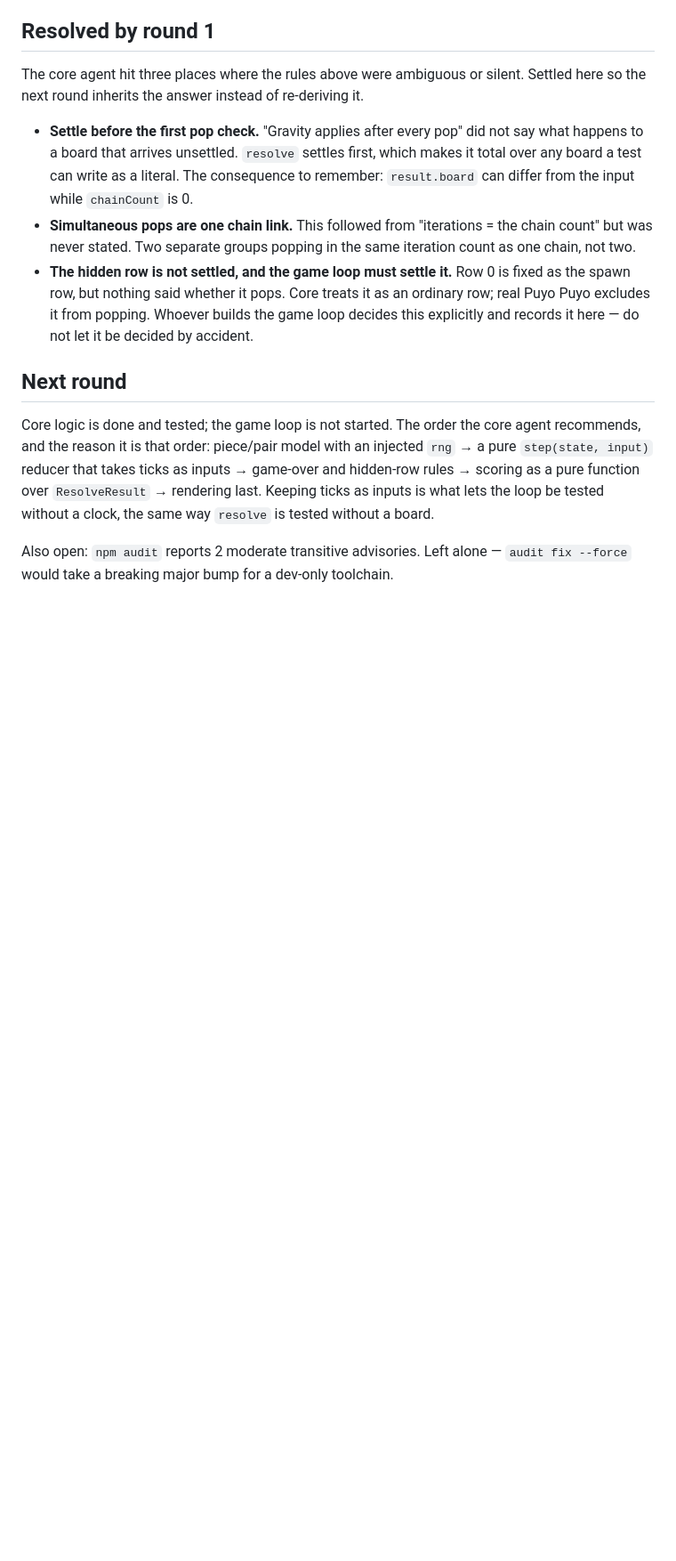
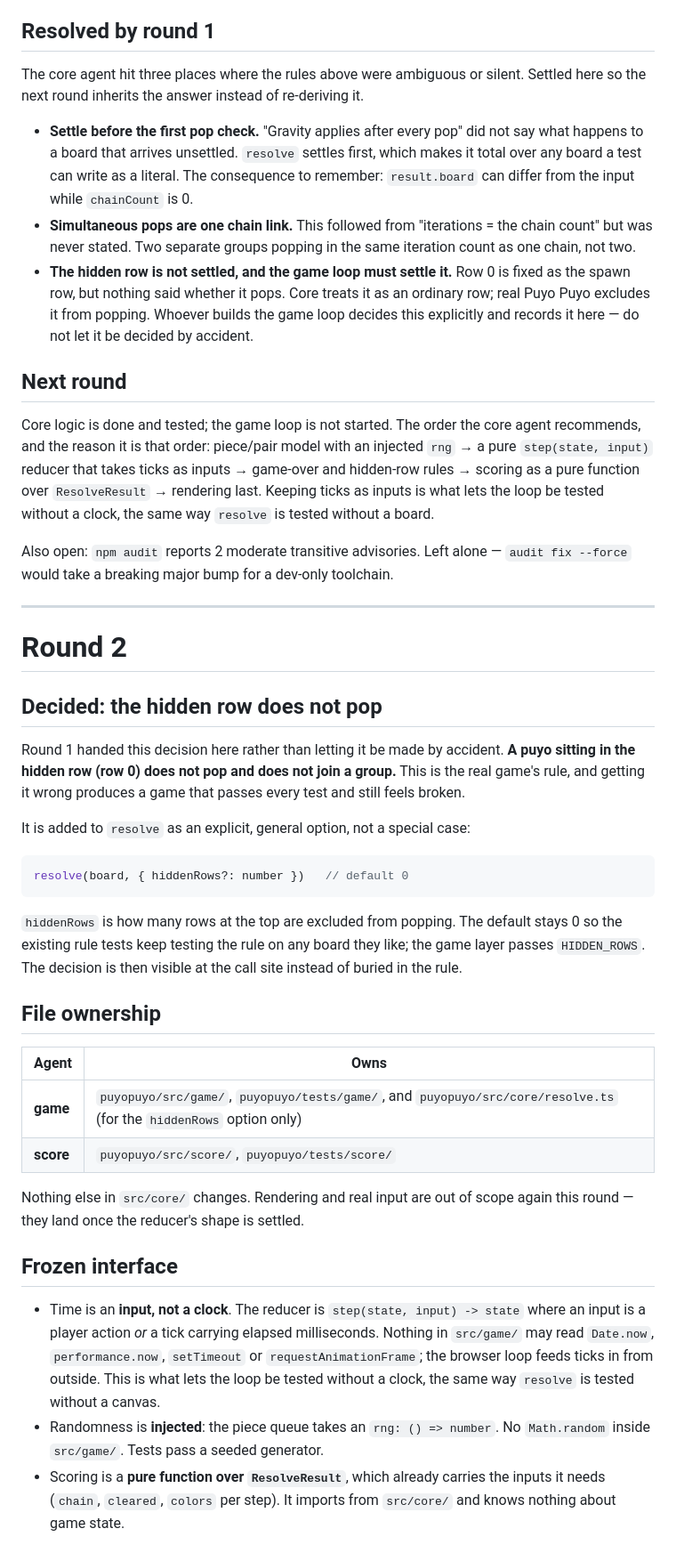
Before and after one commit to delaemon/claude-code-sandbox, a Markdown page: docs/worklog/CONTRACT.md, the part around the change. Shown at 89% size. Rendered like a GitHub page; blank space fills up the shorter version.

Commit message:
Settle the hidden-row rule and fix round 2 ownership
Round 1 deliberately left this open with a note not to let it be decided by
accident, so it is decided here: a puyo in the hidden row does not pop, which
is the real game's rule. It goes in as a general `hiddenRows` option on
resolve rather than a special case, defaulting to 0 so the existing rule tests
still exercise the rule on any board, with the game layer passing HIDDEN_ROWS.
The decision is then readable at the call site.

Also fixes round 2's file ownership and freezes two invariants the agents must
not discover independently: time enters the reducer as an input rather than
being read from a clock, and randomness is injected.

Co-Authored-By: Claude Opus 5 <noreply@anthropic.com>
Claude-Session: https://claude.ai/code/session_01NXixWMXaf1mW4WRNLgQSZ3

````diff
--- a/docs/worklog/CONTRACT.md
+++ b/docs/worklog/CONTRACT.md
@@ -91,3 +91,49 @@ be tested without a clock, the same way `resolve` is tested without a board.
 
 Also open: `npm audit` reports 2 moderate transitive advisories. Left alone —
 `audit fix --force` would take a breaking major bump for a dev-only toolchain.
+
+---
+
+# Round 2
+
+## Decided: the hidden row does not pop
+
+Round 1 handed this decision here rather than letting it be made by accident.
+**A puyo sitting in the hidden row (row 0) does not pop and does not join a
+group.** This is the real game's rule, and getting it wrong produces a game that
+passes every test and still feels broken.
+
+It is added to `resolve` as an explicit, general option, not a special case:
+
+```ts
+resolve(board, { hiddenRows?: number })   // default 0
+```
+
+`hiddenRows` is how many rows at the top are excluded from popping. The default
+stays 0 so the existing rule tests keep testing the rule on any board they like;
+the game layer passes `HIDDEN_ROWS`. The decision is then visible at the call
+site instead of buried in the rule.
+
+## File ownership
+
+| Agent | Owns |
+|-------|------|
+| **game** | `puyopuyo/src/game/`, `puyopuyo/tests/game/`, and `puyopuyo/src/core/resolve.ts` (for the `hiddenRows` option only) |
+| **score** | `puyopuyo/src/score/`, `puyopuyo/tests/score/` |
+
+Nothing else in `src/core/` changes. Rendering and real input are out of scope
+again this round — they land once the reducer's shape is settled.
+
+## Frozen interface
+
+- Time is an **input, not a clock**. The reducer is
+  `step(state, input) -> state` where an input is a player action *or* a tick
+  carrying elapsed milliseconds. Nothing in `src/game/` may read
+  `Date.now`, `performance.now`, `setTimeout` or `requestAnimationFrame`; the
+  browser loop feeds ticks in from outside. This is what lets the loop be tested
+  without a clock, the same way `resolve` is tested without a canvas.
+- Randomness is **injected**: the piece queue takes an `rng: () => number`. No
+  `Math.random` inside `src/game/`. Tests pass a seeded generator.
+- Scoring is a **pure function over `ResolveResult`**, which already carries the
+  inputs it needs (`chain`, `cleared`, `colors` per step). It imports from
+  `src/core/` and knows nothing about game state.
````
